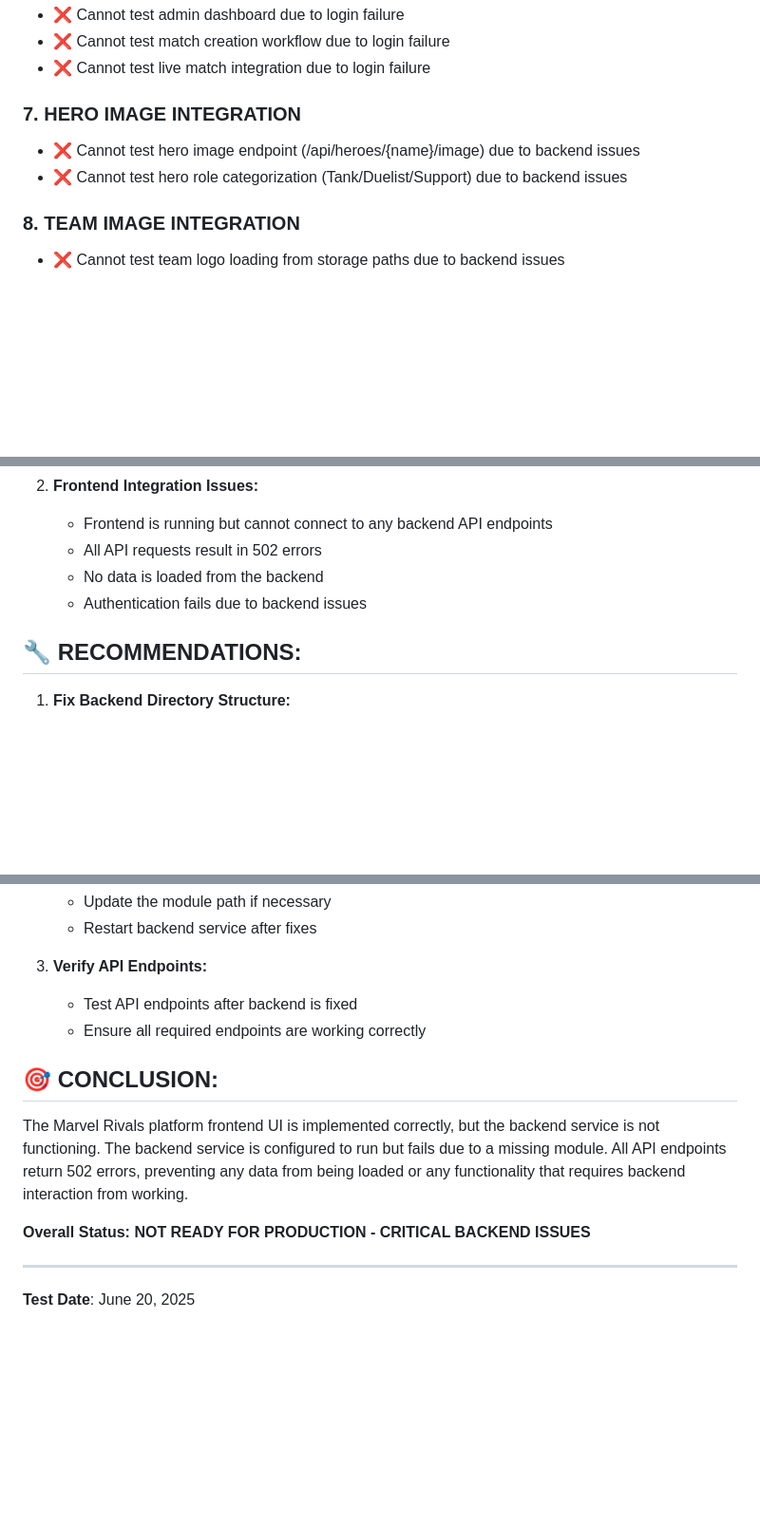
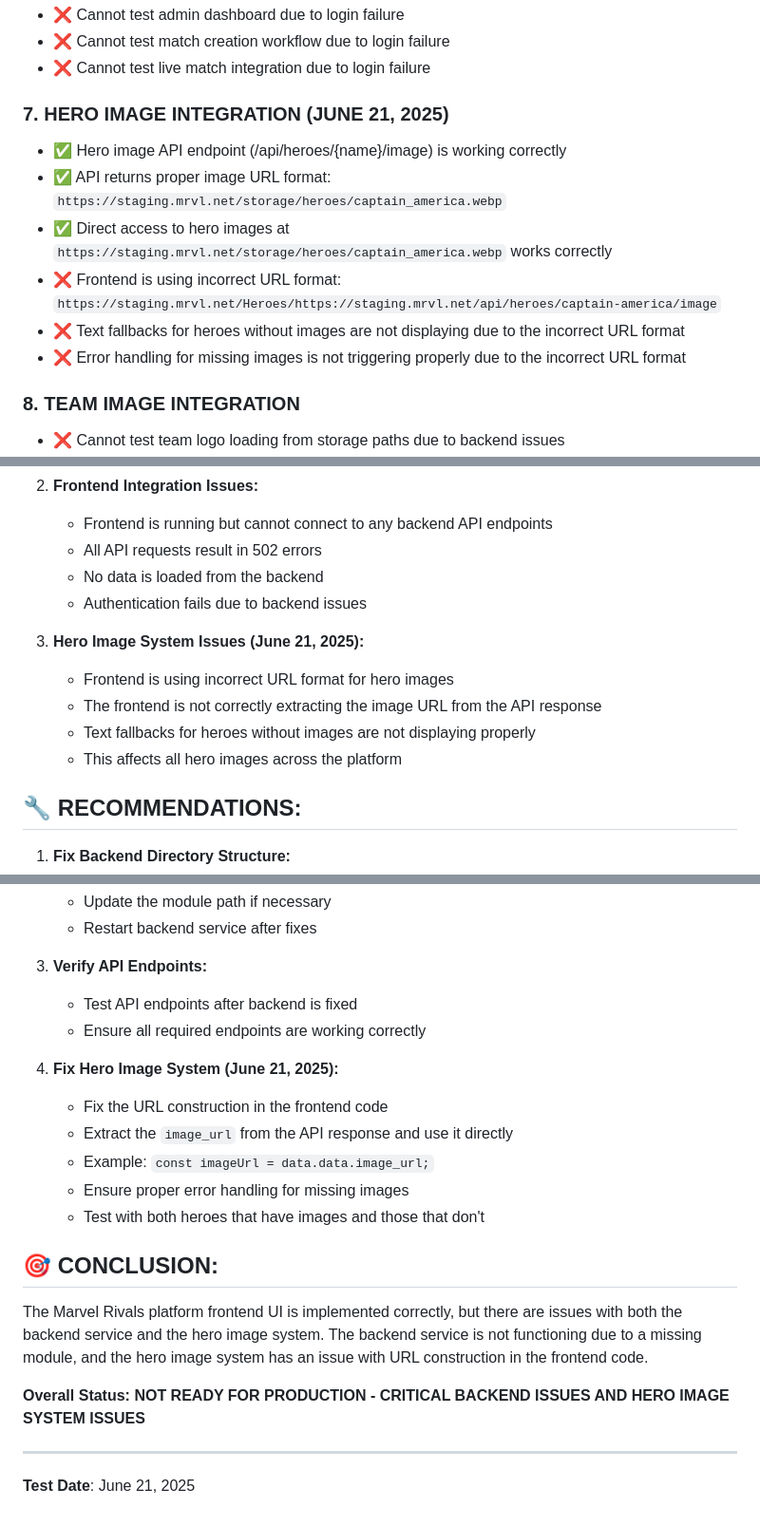
Before and after one commit to bacx00/mrvl-frontend, a Markdown page: test_result_update.md, 3 parts joined by grey strips. Shown at 95% size. GitHub-like rendering; blank space fills up the shorter version.

Commit message:
auto-commit for ed296285-013a-4bc7-8dde-e9c3fa689ca9

```diff
--- a/test_result_update.md
+++ b/test_result_update.md
@@ -38,9 +38,13 @@
 - ❌ Cannot test match creation workflow due to login failure
 - ❌ Cannot test live match integration due to login failure
 
-### 7. **HERO IMAGE INTEGRATION**
-- ❌ Cannot test hero image endpoint (/api/heroes/{name}/image) due to backend issues
-- ❌ Cannot test hero role categorization (Tank/Duelist/Support) due to backend issues
+### 7. **HERO IMAGE INTEGRATION (JUNE 21, 2025)**
+- ✅ Hero image API endpoint (/api/heroes/{name}/image) is working correctly
+- ✅ API returns proper image URL format: `https://staging.mrvl.net/storage/heroes/captain_america.webp`
+- ✅ Direct access to hero images at `https://staging.mrvl.net/storage/heroes/captain_america.webp` works correctly
+- ❌ Frontend is using incorrect URL format: `https://staging.mrvl.net/Heroes/https://staging.mrvl.net/api/heroes/captain-america/image`
+- ❌ Text fallbacks for heroes without images are not displaying due to the incorrect URL format
+- ❌ Error handling for missing images is not triggering properly due to the incorrect URL format
 
 ### 8. **TEAM IMAGE INTEGRATION**
 - ❌ Cannot test team logo loading from storage paths due to backend issues
@@ -98,6 +102,12 @@ REACT_APP_BACKEND_URL=https://e4003c0a-8f1b-4723-a4c1-680f79fe84f6.preview.emerg
    - No data is loaded from the backend
    - Authentication fails due to backend issues
 
+3. **Hero Image System Issues (June 21, 2025):**
+   - Frontend is using incorrect URL format for hero images
+   - The frontend is not correctly extracting the image URL from the API response
+   - Text fallbacks for heroes without images are not displaying properly
+   - This affects all hero images across the platform
+
 ## 🔧 **RECOMMENDATIONS:**
 
 1. **Fix Backend Directory Structure:**
@@ -112,11 +122,18 @@ REACT_APP_BACKEND_URL=https://e4003c0a-8f1b-4723-a4c1-680f79fe84f6.preview.emerg
    - Test API endpoints after backend is fixed
    - Ensure all required endpoints are working correctly
 
+4. **Fix Hero Image System (June 21, 2025):**
+   - Fix the URL construction in the frontend code
+   - Extract the `image_url` from the API response and use it directly
+   - Example: `const imageUrl = data.data.image_url;`
+   - Ensure proper error handling for missing images
+   - Test with both heroes that have images and those that don't
+
 ## 🎯 **CONCLUSION:**
 
-The Marvel Rivals platform frontend UI is implemented correctly, but the backend service is not functioning. The backend service is configured to run but fails due to a missing module. All API endpoints return 502 errors, preventing any data from being loaded or any functionality that requires backend interaction from working.
+The Marvel Rivals platform frontend UI is implemented correctly, but there are issues with both the backend service and the hero image system. The backend service is not functioning due to a missing module, and the hero image system has an issue with URL construction in the frontend code.
 
-**Overall Status: NOT READY FOR PRODUCTION - CRITICAL BACKEND ISSUES**
+**Overall Status: NOT READY FOR PRODUCTION - CRITICAL BACKEND ISSUES AND HERO IMAGE SYSTEM ISSUES**
 
 ---
-**Test Date**: June 20, 2025
+**Test Date**: June 21, 2025
```
